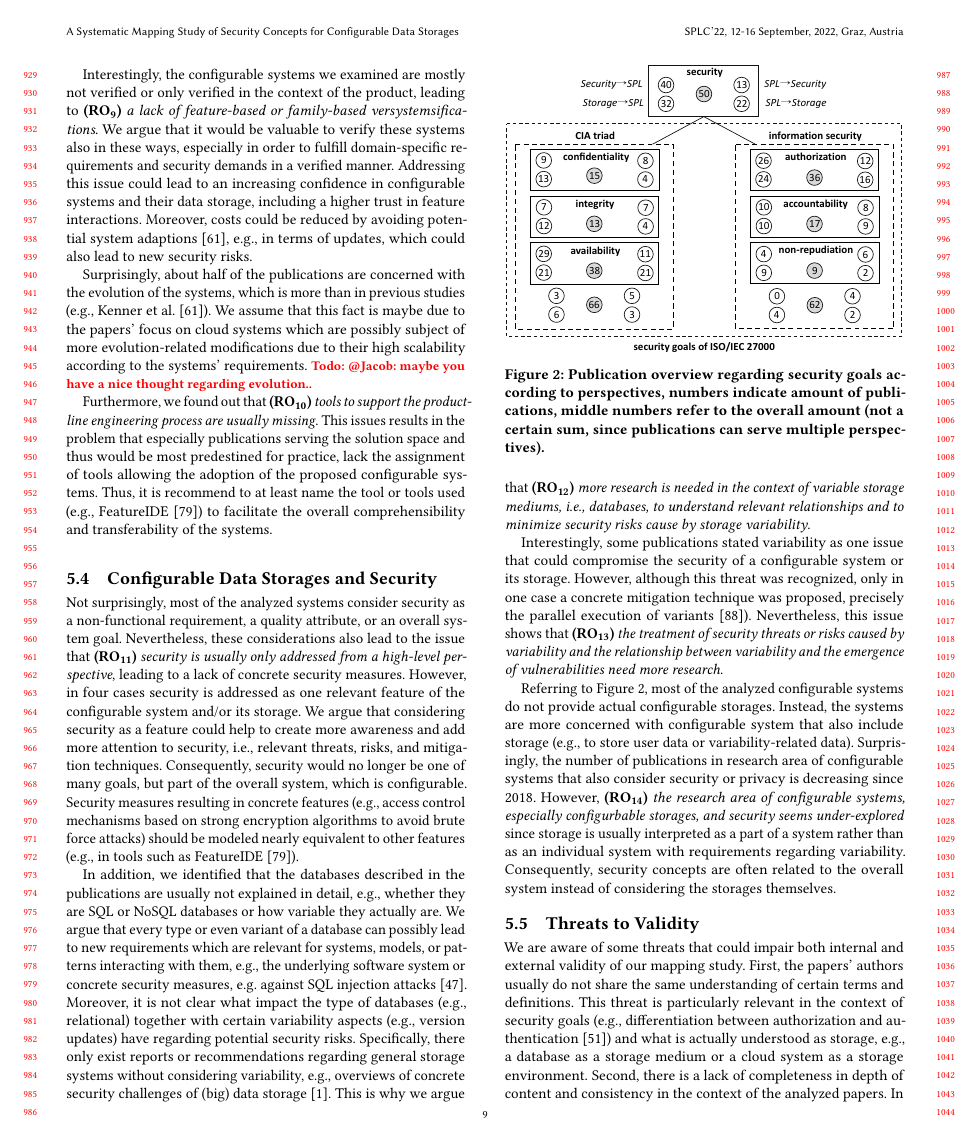
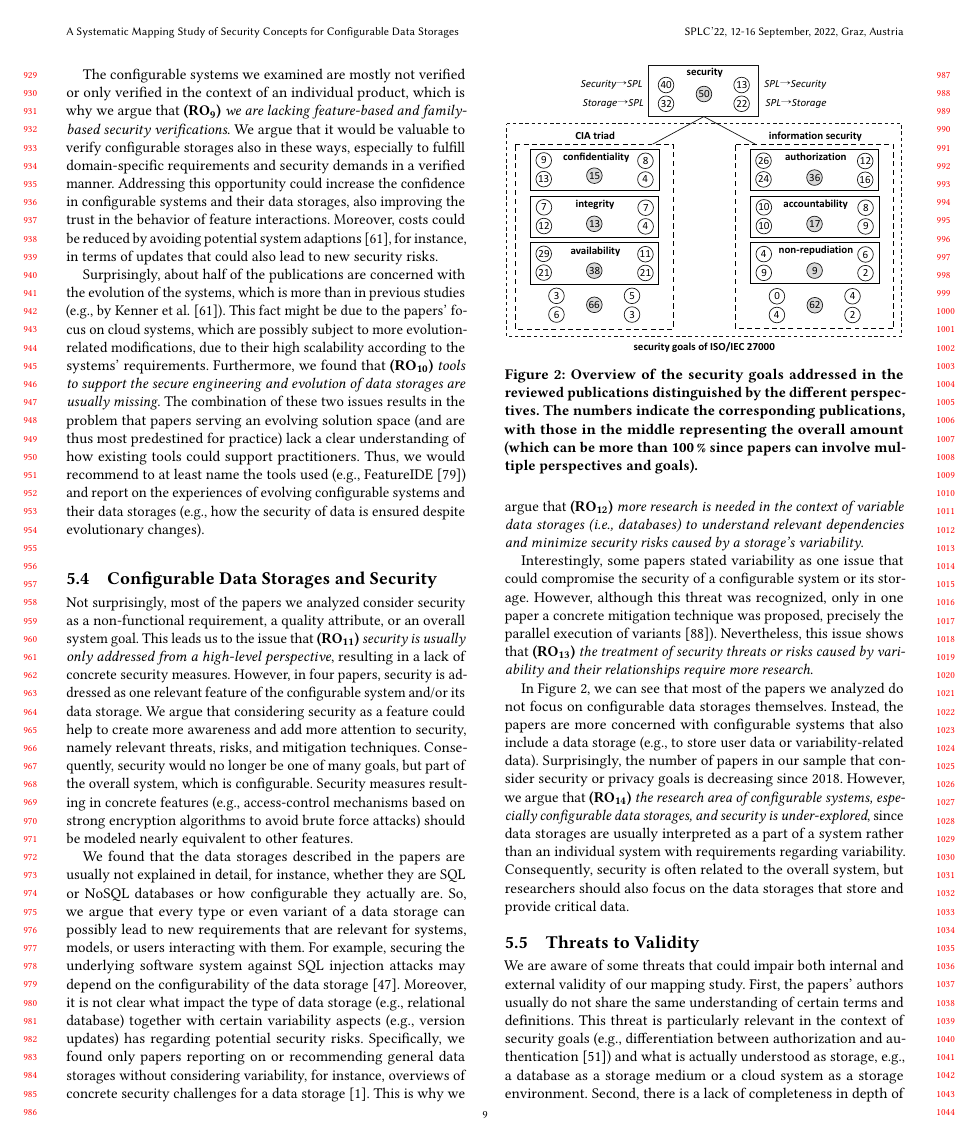
Before and after one commit to Rim007/SecurityConfigurableStorage_SPLC22, a LaTeX paper (paper/main.tex, which reads paper/sections/discussion.tex): page 9 of 12. Compiled offline with pdfLaTeX.

Commit message:
discussion

```diff
--- a/paper/sections/discussion.tex
+++ b/paper/sections/discussion.tex
@@ -79,51 +79,51 @@ Consequently, we argue that there is a need to \textbf{(RO\textsubscript{8})} \e
 Furthermore, we could hardly find any papers published with industrial partners (e.g., in the production domain).
 However, these would significantly increase the practical relevance of the configurable storages, especially regarding domain-specific requirements.
 
-Interestingly, the configurable systems we examined are mostly not verified or only verified in the context of the product, leading to \textbf{(RO\textsubscript{9})} \emph{a lack of feature-based or family-based versystemsifications}.
-We argue that it would be valuable to verify these systems also in these ways, especially in order to fulfill domain-specific requirements and security demands in a verified manner.
-Addressing this issue could lead to an increasing confidence in configurable systems and their data storage, including a higher trust in feature interactions.
-Moreover, costs could be reduced by avoiding potential system adaptions~\cite{Kenner2021MappingStudy}, e.g., in terms of updates, which could also lead to new security risks.
+\looseness=-1
+The configurable systems we examined are mostly not verified or only verified in the context of an individual product, which is why we argue that \textbf{(RO\textsubscript{9})} \emph{we are lacking feature-based and family-based security verifications}.
+We argue that it would be valuable to verify configurable storages also in these ways, especially to fulfill domain-specific requirements and security demands in a verified manner.
+Addressing this opportunity could increase the confidence in configurable systems and their data storages, also improving the trust in the behavior of feature interactions.
+Moreover, costs could be reduced by avoiding potential system adaptions~\cite{Kenner2021MappingStudy}, for instance, in terms of updates that could also lead to new security risks.
 
-Surprisingly, about half of the publications are concerned with the evolution of the systems, which is more than in previous studies (e.g.,~\citet{Kenner2021MappingStudy}).
-We assume that this fact is maybe due to the papers' focus on cloud systems which are possibly subject of more evolution-related modifications due to their high scalability according to the systems' requirements.
-\todo{@Jacob: maybe you have a nice thought regarding evolution..}
-
-Furthermore, we found out that \textbf{(RO\textsubscript{10})} \emph{tools to support the product-line engineering process are usually missing}.
-This issues results in the problem that especially publications serving the solution space and thus would be most predestined for practice, lack the assignment of tools allowing the adoption of the proposed configurable systems.
-Thus, it is recommend to at least name the tool or tools used (e.g., FeatureIDE~\cite{Meinicke2017FeatureIDE}) to facilitate the overall comprehensibility and transferability of the systems.
+Surprisingly, about half of the publications are concerned with the evolution of the systems, which is more than in previous studies (e.g., by \citet{Kenner2021MappingStudy}).
+This fact might be due to the papers' focus on cloud systems, which are possibly subject to more evolution-related modifications, due to their high scalability according to the systems' requirements.
+Furthermore, we found that \textbf{(RO\textsubscript{10})} \emph{tools to support the secure engineering and evolution of data storages are usually missing}.
+The combination of these two issues results in the problem that papers serving an evolving solution space (and are thus most predestined for practice) lack a clear understanding of how existing tools could support practitioners.
+Thus, we would recommend to at least name the tools used (e.g., FeatureIDE~\cite{Meinicke2017FeatureIDE}) and report on the experiences of evolving configurable systems and their data storages (e.g., how the security of data is ensured despite evolutionary changes).
 
 \subsection{Configurable Data Storages and Security}
 
-Not surprisingly, most of the analyzed systems consider security as a non-functional requirement, a quality attribute, or an overall system goal.
-Nevertheless, these considerations also lead to the issue that \textbf{(RO\textsubscript{11})} \emph{security is usually only addressed from a high-level perspective}, leading to a lack of concrete security measures.
-However, in four cases security is addressed as one relevant feature of the configurable system and/or its storage.
-We argue that considering security as a feature could help to create more awareness and add more attention to security, i.e., relevant threats, risks, and mitigation techniques.
+Not surprisingly, most of the papers we analyzed consider security as a non-functional requirement, a quality attribute, or an overall system goal.
+This leads us to the issue that \textbf{(RO\textsubscript{11})} \emph{security is usually only addressed from a high-level perspective}, resulting in a lack of concrete security measures.
+However, in four papers, security is addressed as one relevant feature of the configurable system and/or its data storage.
+We argue that considering security as a feature could help to create more awareness and add more attention to security, namely relevant threats, risks, and mitigation techniques.
 Consequently, security would no longer be one of many goals, but part of the overall system, which is configurable.
-Security measures resulting in concrete features (e.g., access control mechanisms based on strong encryption algorithms to avoid brute force attacks) should be modeled nearly equivalent to other features (e.g., in tools such as FeatureIDE~\cite{Meinicke2017FeatureIDE}).
+Security measures resulting in concrete features (e.g., access-control mechanisms based on strong encryption algorithms to avoid brute force attacks) should be modeled nearly equivalent to other features.
 
 \begin{figure}
 	\includegraphics[width=\linewidth]{img/taxonomy.pdf}
 	\vspace*{-4ex}
-	\caption{Publication overview regarding security goals according to perspectives, numbers indicate amount of publications, middle numbers refer to the overall amount (not a certain sum, since publications can serve multiple perspectives).}
+	\caption{Overview of the security goals addressed in the reviewed publications distinguished by the different perspectives. The numbers indicate the corresponding publications, with those in the middle representing the overall amount (which can be more than 100\,\% since papers can involve multiple perspectives and goals).}
 	\label{fig:taxonomy}
 	\vspace*{-2ex}
 \end{figure}
 
-In addition, we identified that the databases described in the publications are usually not explained in detail, e.g., whether they are SQL or NoSQL databases or how variable they actually are.
-We argue that every type or even variant of a database can possibly lead to new requirements which are relevant for systems, models, or patterns interacting with them, e.g., the underlying software system or concrete security measures, e.g. against SQL injection attacks~\cite{humayun2020cyber}.
-Moreover, it is not clear what impact the type of databases (e.g., relational) together with certain variability aspects (e.g., version updates) have regarding potential security risks.
-Specifically, there only exist reports or recommendations regarding general storage systems without considering variability, e.g., overviews of concrete security challenges of (big) data storage~\cite{CSA2012}.
-This is why we argue that \textbf{(RO\textsubscript{12})} \emph{more research is needed in the context of variable storage mediums, i.e., databases, to understand relevant relationships and to minimize security risks cause by storage variability}.
+We found that the data storages described in the papers are usually not explained in detail, for instance, whether they are SQL or NoSQL databases or how configurable they actually are.
+So, we argue that every type or even variant of a data storage can possibly lead to new requirements that are relevant for systems, models, or users interacting with them.
+For example, securing the underlying software system against SQL injection attacks may depend on the configurability of the data storage~\cite{humayun2020cyber}.
+Moreover, it is not clear what impact the type of data storage (e.g., relational database) together with certain variability aspects (e.g., version updates) has regarding potential security risks.
+Specifically, we found only papers reporting on or recommending general data storages without considering variability, for instance, overviews of concrete security challenges for a data storage~\cite{CSA2012}.
+This is why we argue that \textbf{(RO\textsubscript{12})} \emph{more research is needed in the context of variable data storages (i.e., databases) to understand relevant dependencies and minimize security risks caused by a storage's variability}.
 
-Interestingly, some publications stated variability as one issue that could compromise the security of a configurable system or its storage.
-However, although this threat was recognized, only in one case a concrete mitigation technique was proposed, precisely the parallel execution of variants~\cite{nguyen2014exploring}).
-Nevertheless, this issue shows that \textbf{(RO\textsubscript{13})} \emph{the treatment of security threats or risks caused by variability and the relationship between variability and the emergence of vulnerabilities need more research}.
+Interestingly, some papers stated variability as one issue that could compromise the security of a configurable system or its storage.
+However, although this threat was recognized, only in one paper a concrete mitigation technique was proposed, precisely the parallel execution of variants~\cite{nguyen2014exploring}).
+Nevertheless, this issue shows that \textbf{(RO\textsubscript{13})} \emph{the treatment of security threats or risks caused by variability and their relationships require more research}.
 
-Referring to Figure ~\ref{fig:taxonomy}, most of the analyzed configurable systems do not provide actual configurable storages.
-Instead, the systems are more concerned with configurable system that also include storage (e.g., to store user data or variability-related data).
-Surprisingly, the number of publications in research area of configurable systems that also consider security or privacy is decreasing since 2018.
-However, \textbf{(RO\textsubscript{14})} \emph{the research area of configurable systems, especially configurbable storages, and security seems under-explored} since storage is usually interpreted as a part of a system rather than as an individual system with requirements regarding variability.
-Consequently, security concepts are often related to the overall system instead of considering the storages themselves.
+In \autoref{fig:taxonomy}, we can see that most of the papers we analyzed do not focus on configurable data storages themselves.
+Instead, the papers are more concerned with configurable systems that also include a data storage (e.g., to store user data or variability-related data).
+Surprisingly, the number of papers in our sample that consider security or privacy goals is decreasing since 2018.
+However, we argue that \textbf{(RO\textsubscript{14})} \emph{the research area of configurable systems, especially configurable data storages, and security is under-explored}, since data storages are usually interpreted as a part of a system rather than an individual system with requirements regarding variability.
+Consequently, security is often related to the overall system, but researchers should also focus on the data storages that store and provide critical data.
 
 
 \subsection{Threats to Validity}
```
Also changed, not shown: paper/main.tex (+1 -1 lines), paper/sections/introduction.tex (+1 -1 lines), paper/sections/discussion.tex (4 more changed lines).
